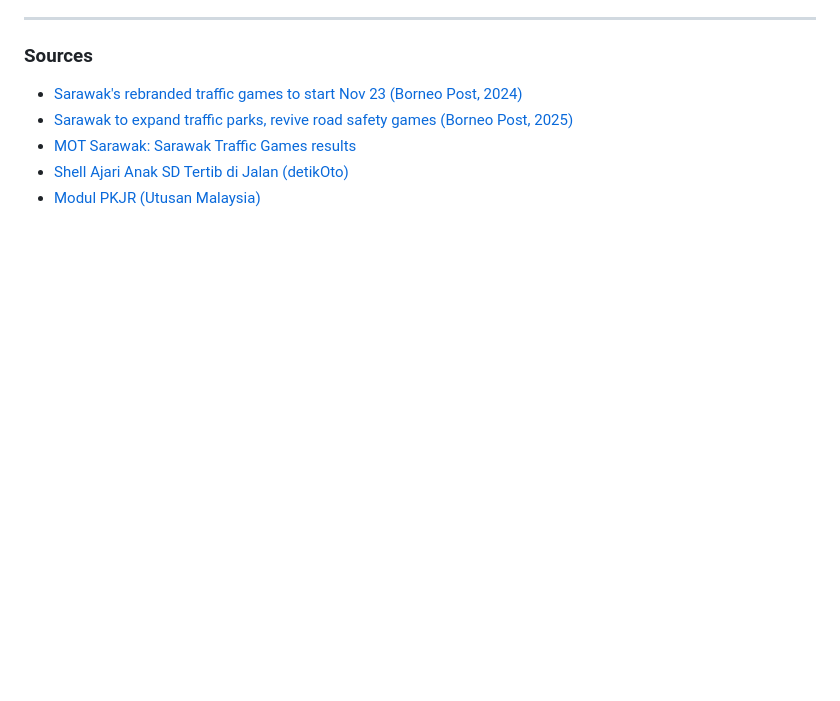
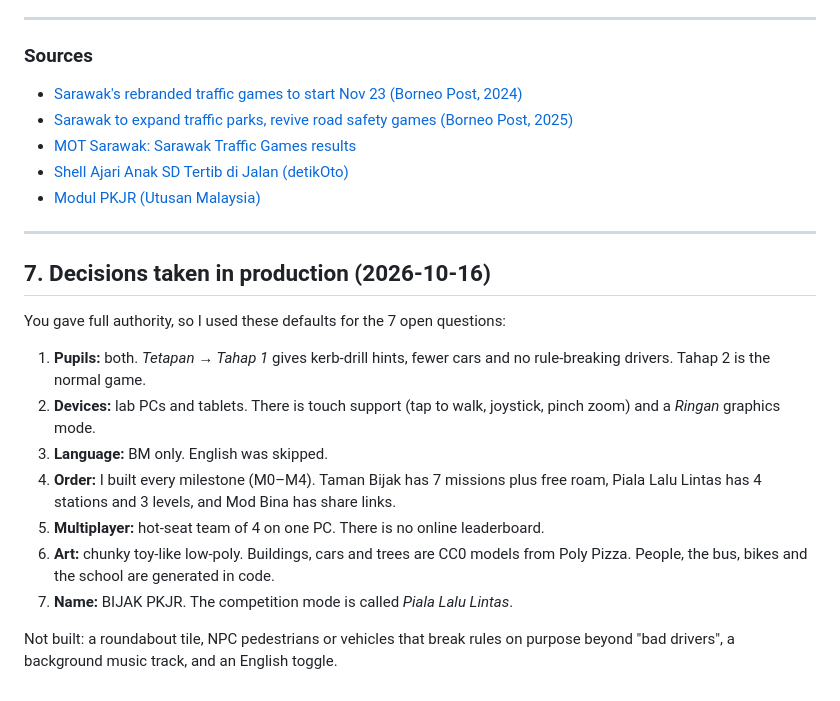
Before and after one commit to Altrabird/BIJAK-PKJR, a Markdown page: PLAN.md, the part around the change. Drawn GitHub-style; blank space fills up the shorter version.

Commit message:
Record production decisions in PLAN.md
Co-Authored-By: Claude Opus 5.5 <noreply@anthropic.com>

```diff
--- a/PLAN.md
+++ b/PLAN.md
@@ -121,3 +121,17 @@ Performance budget: 60 fps on a school lab PC with integrated GPU → instanced
 - [MOT Sarawak: Sarawak Traffic Games results](https://mot.sarawak.gov.my/web/subpage/news_view/675)
 - [Shell Ajari Anak SD Tertib di Jalan (detikOto)](https://oto.detik.com/berita/d-1224090/shell-ajari-anak-sd-tertib-di-jalan)
 - [Modul PKJR (Utusan Malaysia)](https://www.utusan.com.my/nasional/2019/02/modul-pkjr-dicadang-ganti-kelas-teori-memandu-enam-jam/)
+
+---
+
+## 7. Decisions taken in production (2026-10-16)
+You gave full authority, so I used these defaults for the 7 open questions:
+1. **Pupils:** both. *Tetapan → Tahap 1* gives kerb-drill hints, fewer cars and no rule-breaking drivers. Tahap 2 is the normal game.
+2. **Devices:** lab PCs and tablets. There is touch support (tap to walk, joystick, pinch zoom) and a *Ringan* graphics mode.
+3. **Language:** BM only. English was skipped.
+4. **Order:** I built every milestone (M0–M4). Taman Bijak has 7 missions plus free roam, Piala Lalu Lintas has 4 stations and 3 levels, and Mod Bina has share links.
+5. **Multiplayer:** hot-seat team of 4 on one PC. There is no online leaderboard.
+6. **Art:** chunky toy-like low-poly. Buildings, cars and trees are CC0 models from Poly Pizza. People, the bus, bikes and the school are generated in code.
+7. **Name:** BIJAK PKJR. The competition mode is called *Piala Lalu Lintas*.
+
+Not built: a roundabout tile, NPC pedestrians or vehicles that break rules on purpose beyond "bad drivers", a background music track, and an English toggle.
```
